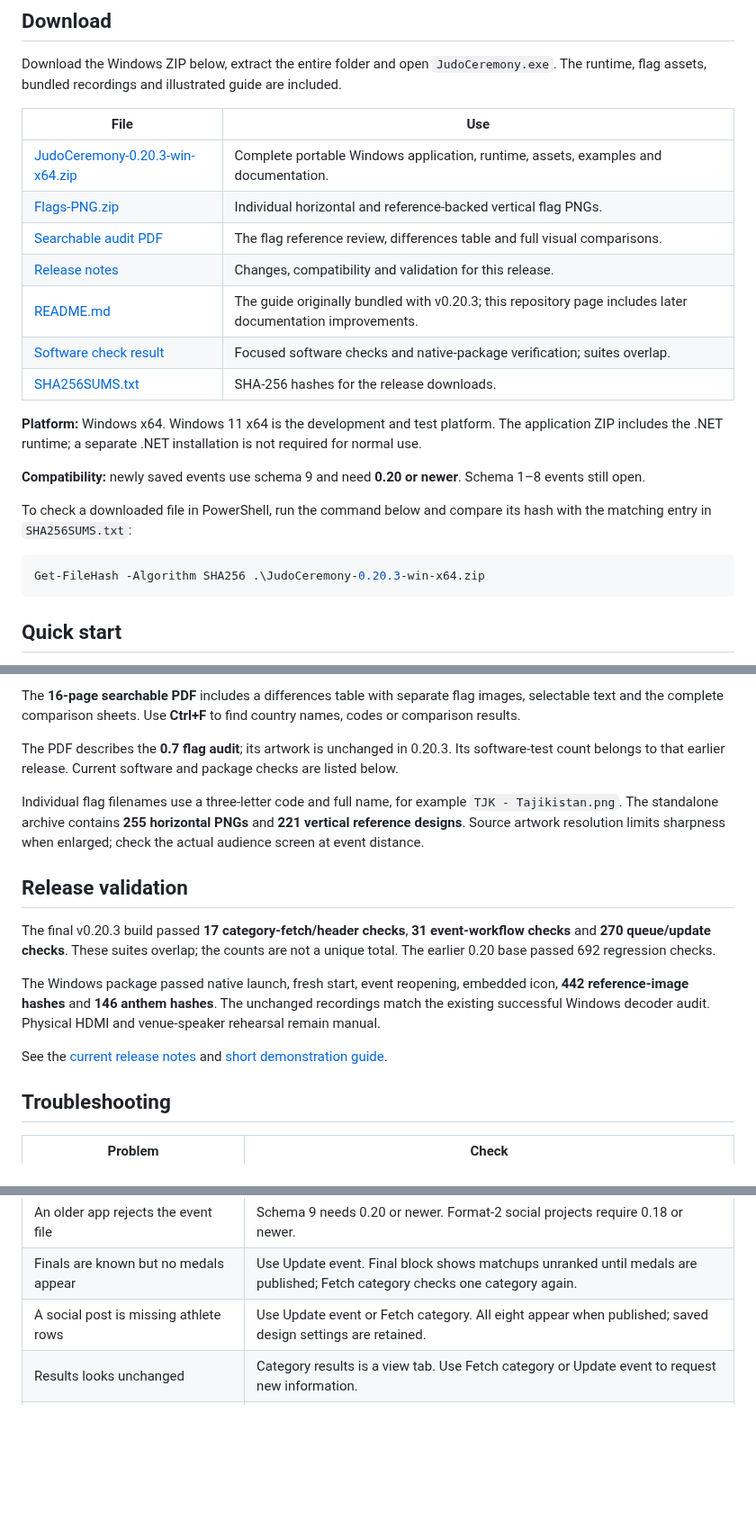
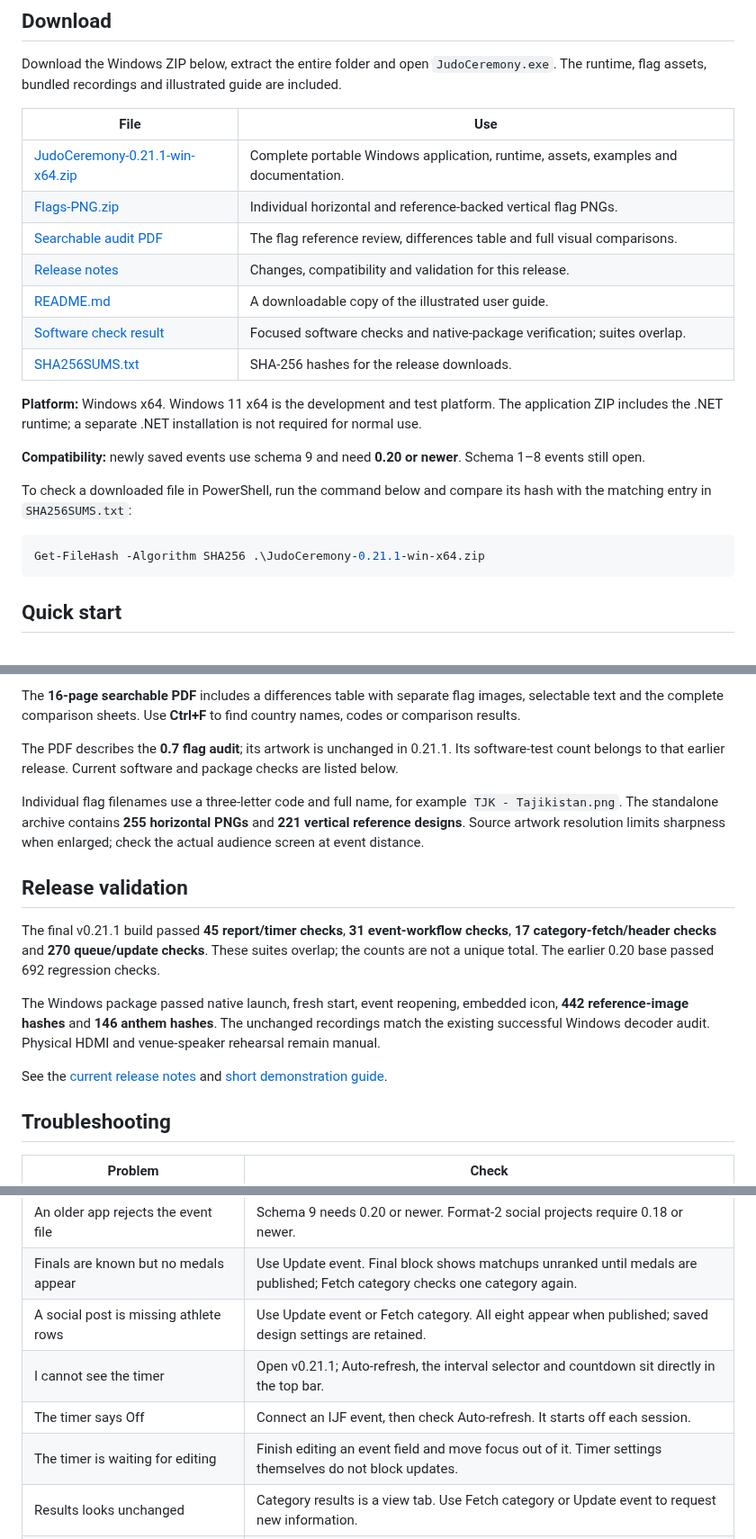
Before and after one commit to YOUNESMAAFI/judo-ceremony-releases, a Markdown page: README.md, 3 parts joined by grey strips. Shown at 90% size. Rendered like a GitHub page; blank space fills up the shorter version.

````diff
--- a/README.md
+++ b/README.md
@@ -65,13 +67,13 @@ Download the Windows ZIP below, extract the entire folder and open `JudoCeremony
 
 | File | Use |
 | --- | --- |
-| [JudoCeremony-0.20.3-win-x64.zip](https://github.com/YOUNESMAAFI/judo-ceremony-releases/releases/download/v0.20.3/JudoCeremony-0.20.3-win-x64.zip) | Complete portable Windows application, runtime, assets, examples and documentation. |
-| [Flags-PNG.zip](https://github.com/YOUNESMAAFI/judo-ceremony-releases/releases/download/v0.20.3/Flags-PNG.zip) | Individual horizontal and reference-backed vertical flag PNGs. |
-| [Searchable audit PDF](https://github.com/YOUNESMAAFI/judo-ceremony-releases/releases/download/v0.20.3/Judo-Ceremony-0.7-Audit-Searchable.pdf) | The flag reference review, differences table and full visual comparisons. |
-| [Release notes](https://github.com/YOUNESMAAFI/judo-ceremony-releases/releases/download/v0.20.3/RELEASE-NOTES.md) | Changes, compatibility and validation for this release. |
-| [README.md](https://github.com/YOUNESMAAFI/judo-ceremony-releases/releases/download/v0.20.3/README.md) | The guide originally bundled with v0.20.3; this repository page includes later documentation improvements. |
-| [Software check result](https://github.com/YOUNESMAAFI/judo-ceremony-releases/releases/download/v0.20.3/RELEASE-0.20.3-checks.txt) | Focused software checks and native-package verification; suites overlap. |
-| [SHA256SUMS.txt](https://github.com/YOUNESMAAFI/judo-ceremony-releases/releases/download/v0.20.3/SHA256SUMS.txt) | SHA-256 hashes for the release downloads. |
+| [JudoCeremony-0.21.1-win-x64.zip](https://github.com/YOUNESMAAFI/judo-ceremony-releases/releases/download/v0.21.1/JudoCeremony-0.21.1-win-x64.zip) | Complete portable Windows application, runtime, assets, examples and documentation. |
+| [Flags-PNG.zip](https://github.com/YOUNESMAAFI/judo-ceremony-releases/releases/download/v0.21.1/Flags-PNG.zip) | Individual horizontal and reference-backed vertical flag PNGs. |
+| [Searchable audit PDF](https://github.com/YOUNESMAAFI/judo-ceremony-releases/releases/download/v0.21.1/Judo-Ceremony-0.7-Audit-Searchable.pdf) | The flag reference review, differences table and full visual comparisons. |
+| [Release notes](https://github.com/YOUNESMAAFI/judo-ceremony-releases/releases/download/v0.21.1/RELEASE-NOTES.md) | Changes, compatibility and validation for this release. |
+| [README.md](https://github.com/YOUNESMAAFI/judo-ceremony-releases/releases/download/v0.21.1/README.md) | A downloadable copy of the illustrated user guide. |
+| [Software check result](https://github.com/YOUNESMAAFI/judo-ceremony-releases/releases/download/v0.21.1/RELEASE-0.21.1-checks.txt) | Focused software checks and native-package verification; suites overlap. |
+| [SHA256SUMS.txt](https://github.com/YOUNESMAAFI/judo-ceremony-releases/releases/download/v0.21.1/SHA256SUMS.txt) | SHA-256 hashes for the release downloads. |
 
 **Platform:** Windows x64. Windows 11 x64 is the development and test platform. The application ZIP includes the .NET runtime; a separate .NET installation is not required for normal use.
 
@@ -80,7 +82,7 @@ Download the Windows ZIP below, extract the entire folder and open `JudoCeremony
 To check a downloaded file in PowerShell, run the command below and compare its hash with the matching entry in `SHA256SUMS.txt`:
 
 ```powershell
-Get-FileHash -Algorithm SHA256 .\JudoCeremony-0.20.3-win-x64.zip
+Get-FileHash -Algorithm SHA256 .\JudoCeremony-0.21.1-win-x64.zip
 ```
 
 ## Quick start
@@ -517,13 +545,13 @@ The interface identifies selections outside the references for organizer review.
 
 The **16-page searchable PDF** includes a differences table with separate flag images, selectable text and the complete comparison sheets. Use **Ctrl+F** to find country names, codes or comparison results.
 
-The PDF describes the **0.7 flag audit**; its artwork is unchanged in 0.20.3. Its software-test count belongs to that earlier release. Current software and package checks are listed below.
+The PDF describes the **0.7 flag audit**; its artwork is unchanged in 0.21.1. Its software-test count belongs to that earlier release. Current software and package checks are listed below.
 
 Individual flag filenames use a three-letter code and full name, for example `TJK - Tajikistan.png`. The standalone archive contains **255 horizontal PNGs** and **221 vertical reference designs**. Source artwork resolution limits sharpness when enlarged; check the actual audience screen at event distance.
 
 ## Release validation
 
-The final v0.20.3 build passed **17 category-fetch/header checks**, **31 event-workflow checks** and **270 queue/update checks**. These suites overlap; the counts are not a unique total. The earlier 0.20 base passed 692 regression checks.
+The final v0.21.1 build passed **45 report/timer checks**, **31 event-workflow checks**, **17 category-fetch/header checks** and **270 queue/update checks**. These suites overlap; the counts are not a unique total. The earlier 0.20 base passed 692 regression checks.
 
 The Windows package passed native launch, fresh start, event reopening, embedded icon, **442 reference-image hashes** and **146 anthem hashes**. The unchanged recordings match the existing successful Windows decoder audit. Physical HDMI and venue-speaker rehearsal remain manual.
 
@@ -544,6 +572,9 @@ See the [current release notes](docs/RELEASE-0.20.3.md) and [short demonstration
 | An older app rejects the event file | Schema 9 needs 0.20 or newer. Format-2 social projects require 0.18 or newer. |
 | Finals are known but no medals appear | Use Update event. Final block shows matchups unranked until medals are published; Fetch category checks one category again. |
 | A social post is missing athlete rows | Use Update event or Fetch category. All eight appear when published; saved design settings are retained. |
+| I cannot see the timer | Open v0.21.1; Auto-refresh, the interval selector and countdown sit directly in the top bar. |
+| The timer says Off | Connect an IJF event, then check Auto-refresh. It starts off each session. |
+| The timer is waiting for editing | Finish editing an event field and move focus out of it. Timer settings themselves do not block updates. |
 | Results looks unchanged | Category results is a view tab. Use Fetch category or Update event to request new information. |
 | There is no anthem sound | Check the selected recording, volume and Windows default audio output; use Test sound. A missing track needs an imported MP3/WAV. |
 
````
Also changed, not shown: other parts of README.md (+39 -11 lines), docs/BOSS-DEMO.md (+2 -2 lines), docs/RELEASE-0.21.1.md (added, +11 -0 lines), docs/RELEASE-0.21.md (added, +35 -0 lines), images/auto-refresh-timer.png (added).
